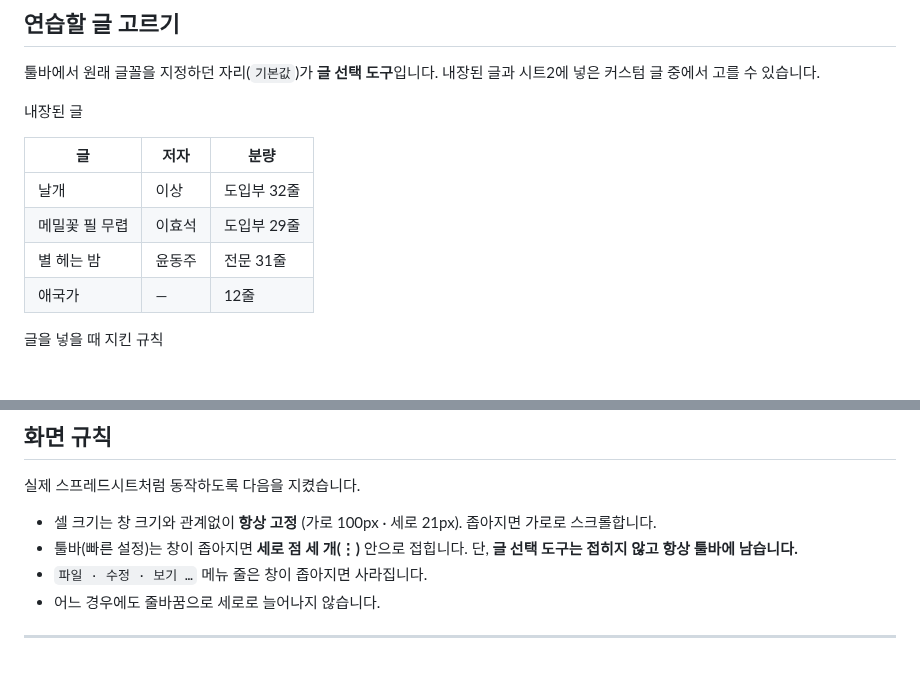
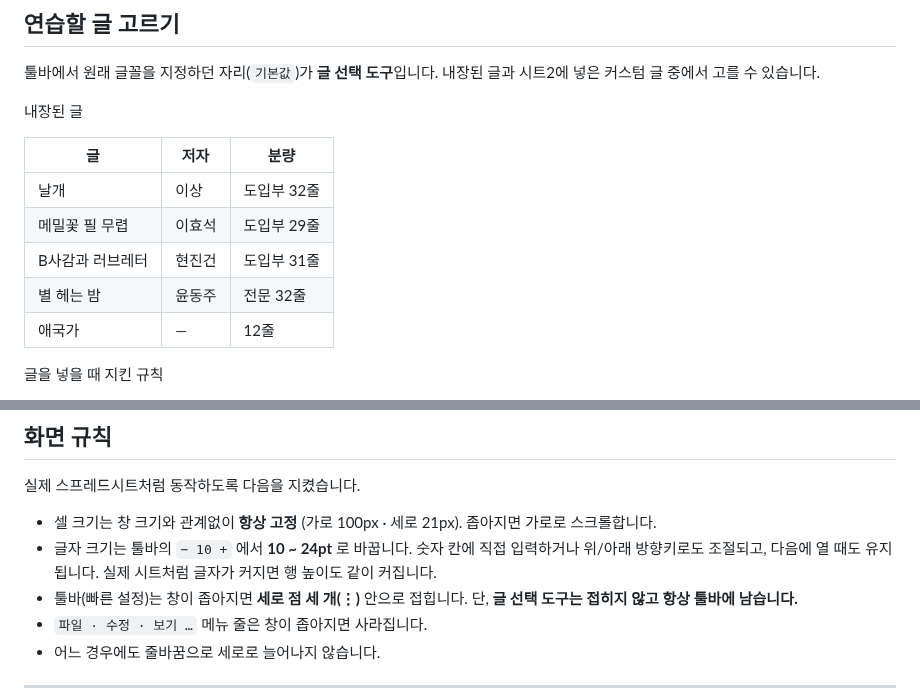
Before and after one commit to wisek4110-byte/typing_practice_forwork, a Markdown page: README.md, 2 parts joined by grey strips. GitHub-like rendering; blank space fills up the shorter version.

```diff
--- a/README.md
+++ b/README.md
@@ -89,7 +90,8 @@
 |----|------|------|
 | 날개 | 이상 | 도입부 32줄 |
 | 메밀꽃 필 무렵 | 이효석 | 도입부 29줄 |
-| 별 헤는 밤 | 윤동주 | 전문 31줄 |
+| B사감과 러브레터 | 현진건 | 도입부 31줄 |
+| 별 헤는 밤 | 윤동주 | 전문 32줄 |
 | 애국가 | — | 12줄 |
 
 글을 넣을 때 지킨 규칙
@@ -136,6 +138,9 @@
 실제 스프레드시트처럼 동작하도록 다음을 지켰습니다.
 
 - 셀 크기는 창 크기와 관계없이 **항상 고정** (가로 100px · 세로 21px). 좁아지면 가로로 스크롤합니다.
+- 글자 크기는 툴바의 `− 10 +` 에서 **10 ~ 24pt** 로 바꿉니다.
+  숫자 칸에 직접 입력하거나 위/아래 방향키로도 조절되고, 다음에 열 때도 유지됩니다.
+  실제 시트처럼 글자가 커지면 행 높이도 같이 커집니다.
 - 툴바(빠른 설정)는 창이 좁아지면 **세로 점 세 개(⋮)** 안으로 접힙니다.
   단, **글 선택 도구는 접히지 않고 항상 툴바에 남습니다.**
 - `파일 · 수정 · 보기 …` 메뉴 줄은 창이 좁아지면 사라집니다.
```
Also changed, not shown: other parts of README.md (+1 -0 lines), docs/screenshot-disguise.png, docs/screenshot-sheet1.png, 6 other files.
